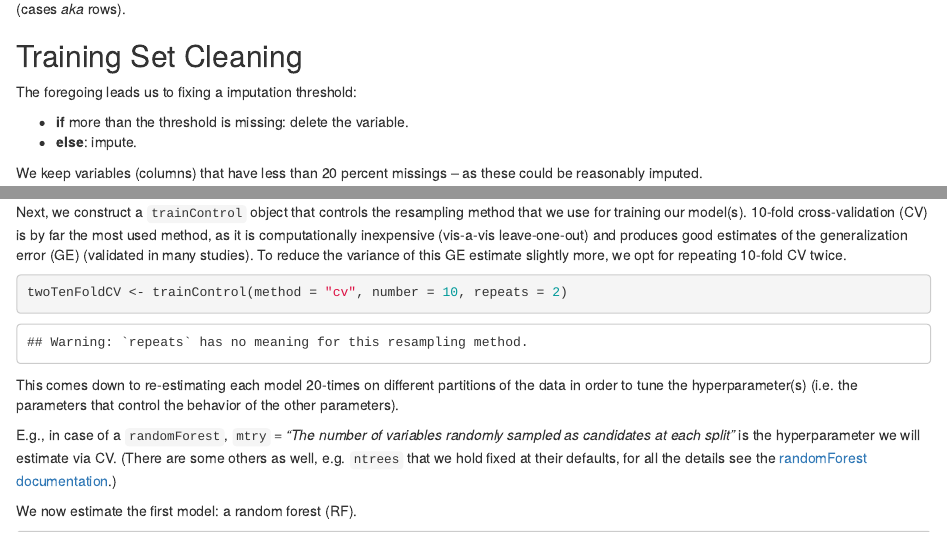
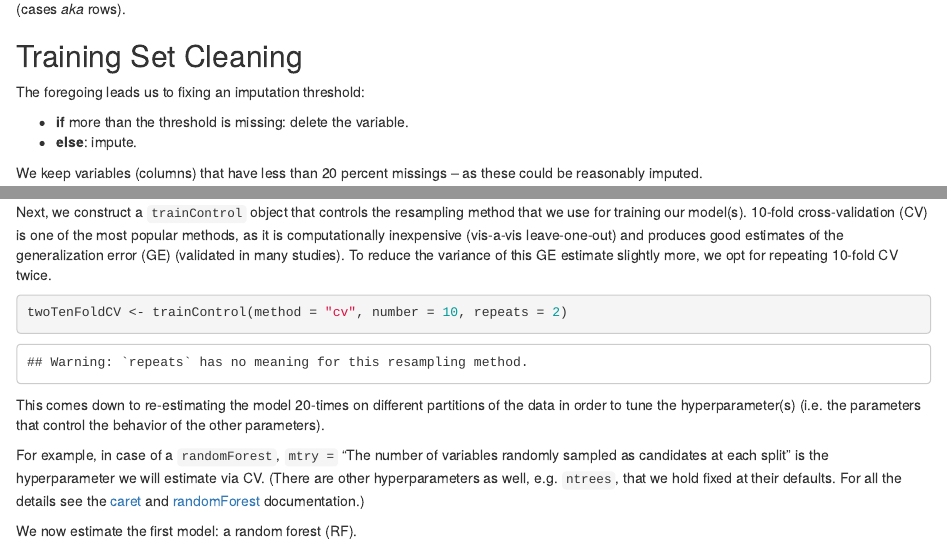
Before and after one commit to VMJim/Practical-Machine-Learning, an R Markdown document (my-analysis.Rmd): the page in a window 1100 px wide, from 650 px down, and a second part further down, joined at a grey line. Rendered offline with R 4.5, knitr and Pandoc, with nearby package versions; some code elsewhere in the file could not run offline.

Commit message:
fixed typos

````diff
--- a/my-analysis.Rmd
+++ b/my-analysis.Rmd
@@ -26,7 +26,7 @@ Imputing is not logical here, because the problematic columns only contain `r ro
 The only viable option is removal of the problematic variables (columns). This works well, because they have missings on the same observations (cases *aka* rows).
 
 ## Training Set Cleaning
-The foregoing leads us to fixing a imputation threshold:
+The foregoing leads us to fixing an imputation threshold:
 
 - **if** more than the threshold is missing: delete the variable.
 - **else**: impute.
@@ -100,13 +100,13 @@ train.ids        <- createDataPartition(trainSet$classe, p = 0.8, list = F)
 trainSample      <- trainSet[train.ids,]
 validationSample <- trainSet[-train.ids,]
 ```
-Next, we construct a `trainControl` object that controls the resampling method that we use for training our model(s). 10-fold cross-validation (CV) is by far the most used method, as it is computationally inexpensive (vis-a-vis leave-one-out) and produces good estimates of the generalization error (GE) (validated in many studies). To reduce the variance of this GE estimate slightly more, we opt for repeating 10-fold CV twice.
+Next, we construct a `trainControl` object that controls the resampling method that we use for training our model(s). 10-fold cross-validation (CV) is one of the most popular methods, as it is computationally inexpensive (vis-a-vis leave-one-out) and produces good estimates of the generalization error (GE) (validated in many studies). To reduce the variance of this GE estimate slightly more, we opt for repeating 10-fold CV twice.
 ```{r}
 twoTenFoldCV <- trainControl(method = "cv", number = 10, repeats = 2)
 ```
-This comes down to re-estimating each model 20-times on different partitions of the data in order to tune the hyperparameter(s) (i.e. the parameters that control the behavior of the other parameters).
+This comes down to re-estimating the model 20-times on different partitions of the data in order to tune the hyperparameter(s) (i.e. the parameters that control the behavior of the other parameters).
 
-E.g., in case of a `randomForest`, `mtry` = *"The number of variables randomly sampled as candidates at each split"* is the hyperparameter we will estimate via CV. (There are some others as well, e.g. `ntrees` that we hold fixed at their defaults, for all the details see the [randomForest documentation](http://cran.r-project.org/web/packages/randomForest/).)
+For example, in case of a `randomForest`,  `mtry =` "The number of variables randomly sampled as candidates at each split" is the hyperparameter we will estimate via CV. (There are other hyperparameters as well, e.g. `ntrees`, that we hold fixed at their defaults. For all the details see the [caret](http://cran.r-project.org/web/packages/caret/index.html) and [randomForest](http://cran.r-project.org/web/packages/randomForest/) documentation.)
 
 We now estimate the first model: a random forest (RF).
 ```{r, cache = TRUE, message = FALSE}
````
Also changed, not shown: my-analysis.Rmd (6 more changed lines).
